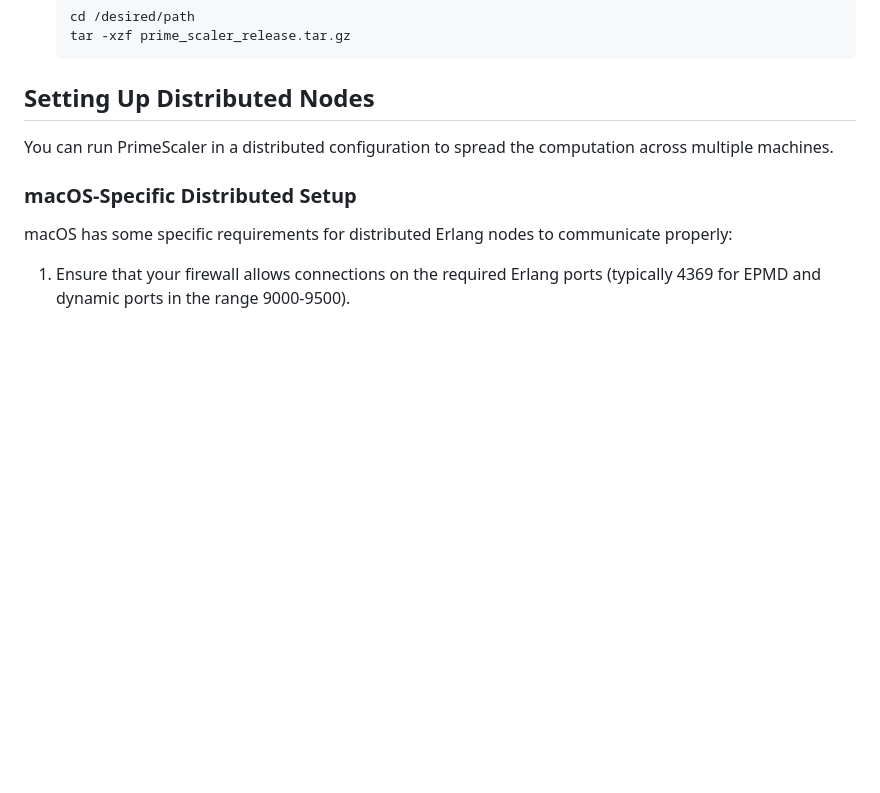
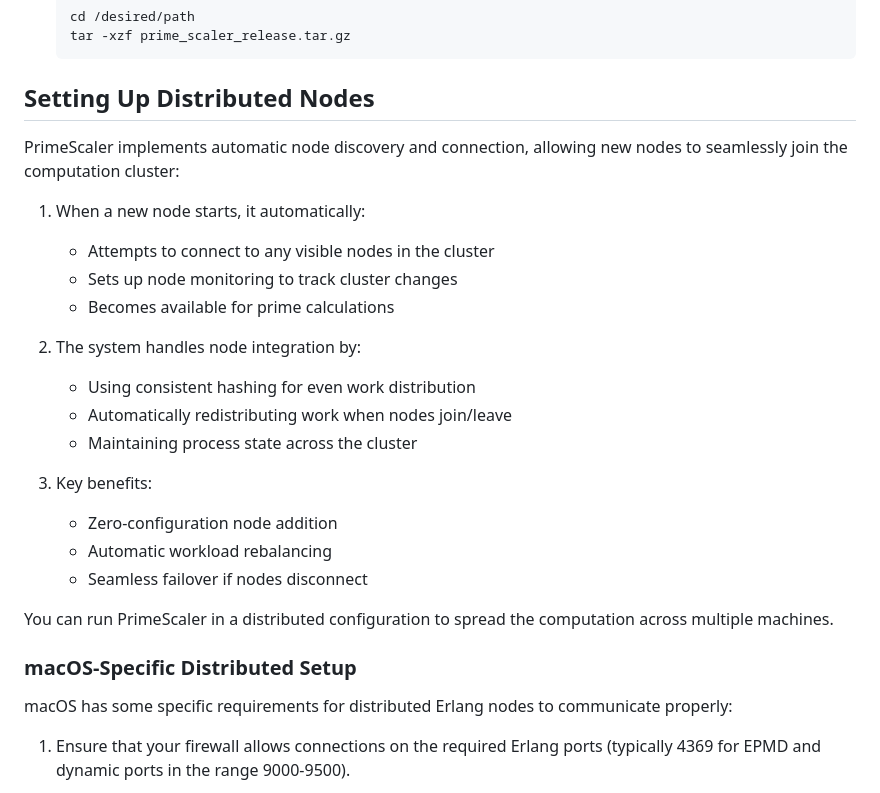
Before and after one commit to briancunningham6/prime_scaler, a Markdown page: README.md, the part around the change. GitHub-like rendering; blank space fills up the shorter version.

Commit message:
Assistant checkpoint: Added node auto-discovery documentation to README
Assistant generated file changes:
- README.md: Add auto-discovery explanation

---

User prompt:

Add some text to the readme that explains this behaviour

Replit-Commit-Author: Assistant
Replit-Commit-Session-Id: bef4a8c6-4df5-4031-9125-e0c7e6f44a60

````diff
--- a/README.md
+++ b/README.md
@@ -142,6 +142,23 @@ PrimeScaler can be deployed as a release to multiple machines, allowing distribu
    ```
 
 ## Setting Up Distributed Nodes
+
+PrimeScaler implements automatic node discovery and connection, allowing new nodes to seamlessly join the computation cluster:
+
+1. When a new node starts, it automatically:
+   - Attempts to connect to any visible nodes in the cluster
+   - Sets up node monitoring to track cluster changes
+   - Becomes available for prime calculations
+
+2. The system handles node integration by:
+   - Using consistent hashing for even work distribution
+   - Automatically redistributing work when nodes join/leave
+   - Maintaining process state across the cluster
+
+3. Key benefits:
+   - Zero-configuration node addition
+   - Automatic workload rebalancing
+   - Seamless failover if nodes disconnect
 
 You can run PrimeScaler in a distributed configuration to spread the computation across multiple machines.
 
````
